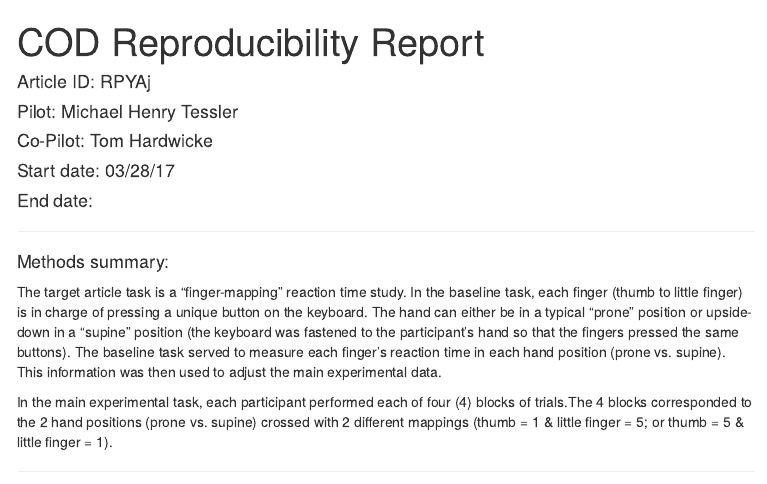
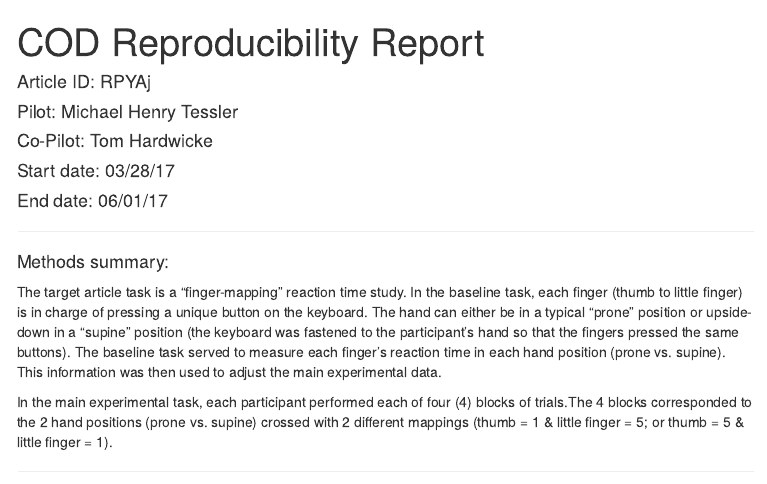
Before and after one commit to CognitionOpenDataProject/set_RPYAj, an R Markdown document (jointReport.Rmd): the page in a window 1100 px wide, from its top. The pictures show the output file jointReport.html that the author committed with the source, opened offline; menus at the side of the page are left out.

Commit message:
joint report complete

```diff
--- a/jointReport.Rmd
+++ b/jointReport.Rmd
@@ -10,7 +10,7 @@ output:
 #### Pilot: Michael Henry Tessler
 #### Co-Pilot: Tom Hardwicke
 #### Start date: 03/28/17
-#### End date:
+#### End date: 06/01/17
 
 -------
 
```
Also changed, not shown: jointReport.html.
